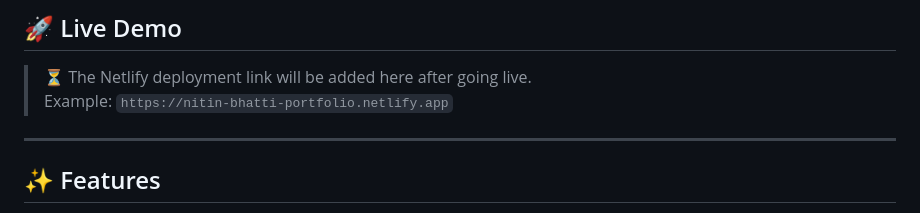
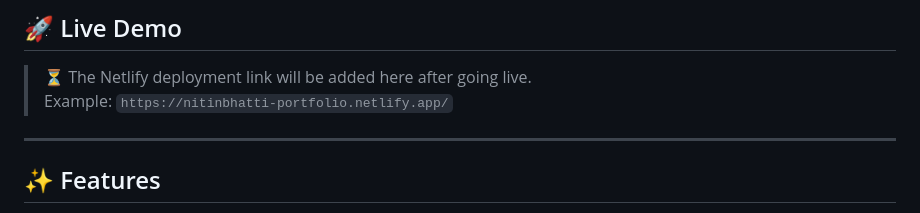
Before and after one commit to nitinbhatti1907/Portfolio---Nitin_Bhatti, a Markdown page: README.md, the part around the change. Rendered like a GitHub page.

```diff
--- a/README.md
+++ b/README.md
@@ -7,7 +7,7 @@ A fast, responsive developer portfolio built with Gatsby.js and React to showcas
 ## 🚀 Live Demo
 
 > ⏳ The Netlify deployment link will be added here after going live.
-> Example: `https://nitin-bhatti-portfolio.netlify.app`
+> Example: `https://nitinbhatti-portfolio.netlify.app/`
 
 ---
 
```
